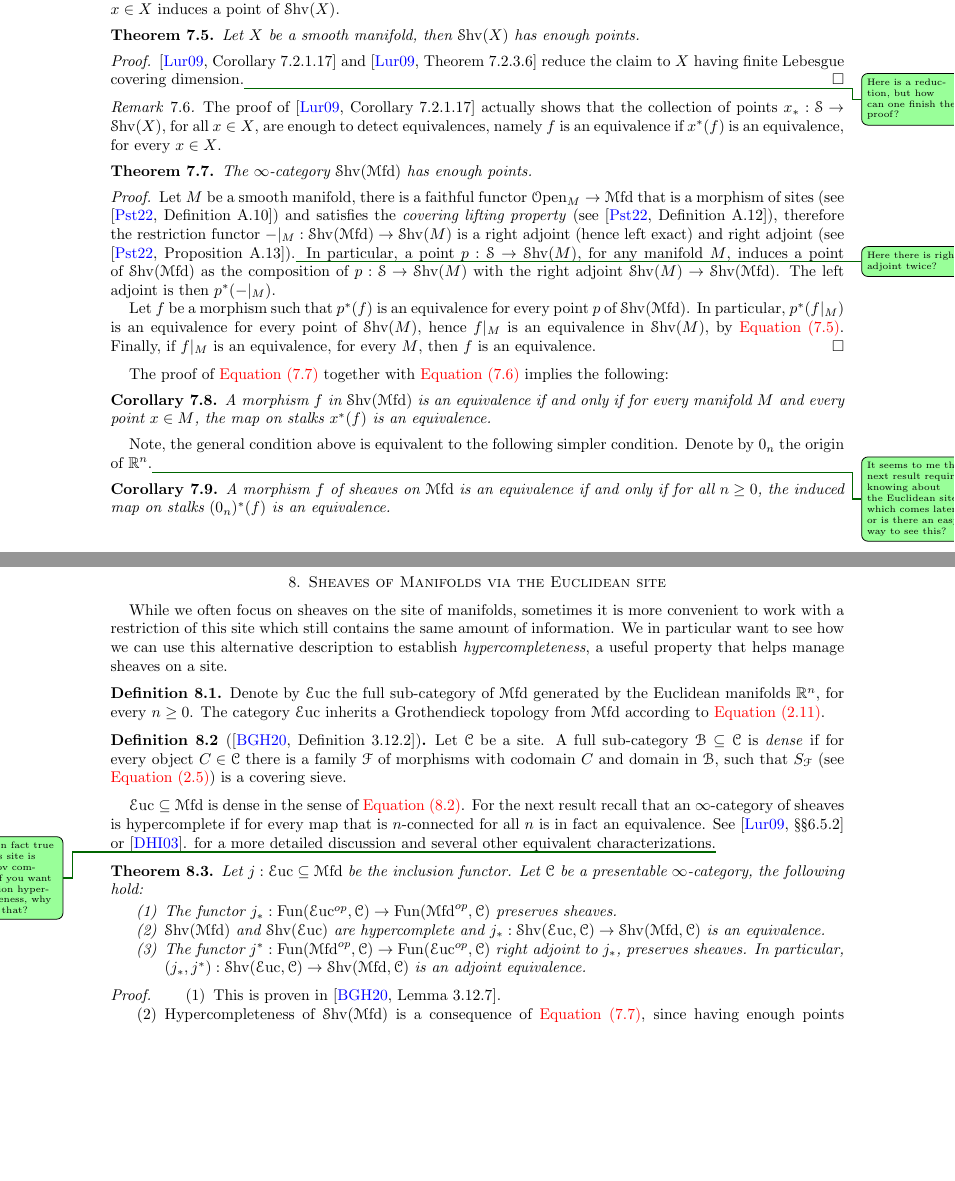
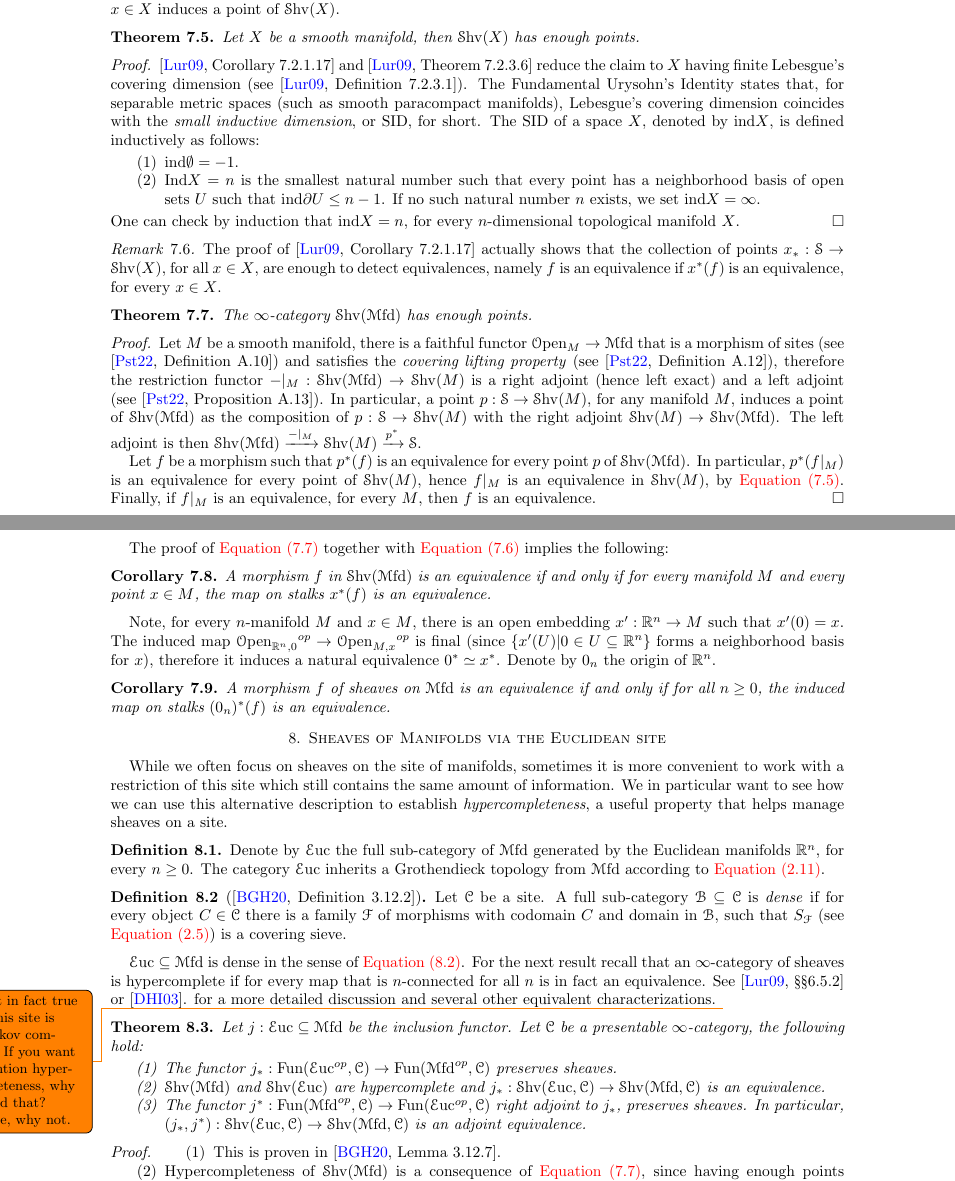
Before and after one commit to nimarasekh/DiffCoh-SoSe25, a LaTeX paper (Diff_Coh_3.tex): two parts of pages 5 and 6 of 6, joined at a grey line, cut so that both start at the same text, the shorter picture padded with empty space. Compiled offline with pdfLaTeX.

Commit message:
partial edit

```diff
--- a/Diff_Coh_3.tex
+++ b/Diff_Coh_3.tex
@@ -8,7 +8,7 @@
 
 \usepackage[colorlinks=true, linkcolor=red, citecolor = blue]{hyperref}
 \usepackage[margin=2.5cm]{geometry}
-\usepackage[textwidth=2.5cm, textsize=small, colorinlistoftodos]{todonotes}
+\usepackage[textwidth=\marginparwidth,textsize=small, colorinlistoftodos]{todonotes}
 
 \usepackage[nameinlink,capitalise,noabbrev]{cleveref}
 
@@ -335,7 +335,11 @@ We now have established a very solid understanding of sheaves on the site of man
 	Let $X$ be a smooth manifold, then $\Shv(X)$ has enough points.
 \end{theorem}
 \begin{proof}
-	\cite[Corollary 7.2.1.17]{lurie2009htt} and \cite[Theorem 7.2.3.6]{lurie2009htt} reduce the claim to $X$ having finite Lebesgue covering dimension.\nrnote{Here is a reduction, but how can one finish the proof?}
+	\cite[Corollary 7.2.1.17]{lurie2009htt} and \cite[Theorem 7.2.3.6]{lurie2009htt} reduce the claim to $X$ having finite Lebesgue's covering dimension (see \cite[Definition 7.2.3.1]{lurie2009htt}). The Fundamental Urysohn's Identity states that, for separable metric spaces (such as smooth paracompact manifolds), Lebesgue's covering dimension coincides with the \emph{small inductive dimension}, or SID, for short. The SID of a space $X$, denoted by $\mathrm{ind}X$, is defined inductively as follows:
+	\begin{enumerate}
+		\item $\mathrm{ind}\emptyset=-1$.
+		\item $\mathrm{Ind}X=n$ is the smallest natural number such that every point has a neighborhood basis of open sets $U$ such that $\mathrm{ind}\partial U\leq n-1$. If no such natural number $n$ exists, we set $\mathrm{ind}X=\infty$.
+	\end{enumerate}One can check by induction that $\mathrm{ind} X=n$, for every $n$-dimensional topological manifold $X$.
 \end{proof}
 \begin{remark}\label{rmk:geopoints}
 	The proof of \cite[Corollary 7.2.1.17]{lurie2009htt} actually shows that the collection of points $x_*:\s\to\Shv(X)$, for all $x\in X$, are enough to detect equivalences, namely $f$ is an equivalence if $x^*(f)$ is an equivalence, for every $x\in X$.
@@ -345,7 +349,7 @@ We now have established a very solid understanding of sheaves on the site of man
 	The $\infty$-category $\Shv(\Mfd)$ has enough points.
 \end{theorem}
 \begin{proof}
-	Let $M$ be a smooth manifold, there is a faithful functor $\Open_M\to\Mfd$ that is a morphism of sites (see \cite[Definition A.10]{pstragowski2022syntheticspectracellularmotivic}) and satisfies the \emph{covering lifting property} (see \cite[Definition A.12]{pstragowski2022syntheticspectracellularmotivic}), therefore the restriction functor $-|_{M}:\Shv(\Mfd)\to\Shv(M)$ is a right adjoint (hence left exact) and right adjoint (see \cite[Proposition A.13]{pstragowski2022syntheticspectracellularmotivic}).\nrnote{Here there is right adjoint twice?} In particular, a point $p:\s\to\Shv(M)$, for any manifold $M$, induces a point of $\Shv(\Mfd)$ as the composition of $p:\s\to\Shv(M)$ with the right adjoint $\Shv(M)\to\Shv(\Mfd)$. The left adjoint is then $p^*(-|_{M})$.
+	Let $M$ be a smooth manifold, there is a faithful functor $\Open_M\to\Mfd$ that is a morphism of sites (see \cite[Definition A.10]{pstragowski2022syntheticspectracellularmotivic}) and satisfies the \emph{covering lifting property} (see \cite[Definition A.12]{pstragowski2022syntheticspectracellularmotivic}), therefore the restriction functor $-|_{M}:\Shv(\Mfd)\to\Shv(M)$ is a right adjoint (hence left exact) and a left adjoint (see \cite[Proposition A.13]{pstragowski2022syntheticspectracellularmotivic}). In particular, a point $p:\s\to\Shv(M)$, for any manifold $M$, induces a point of $\Shv(\Mfd)$ as the composition of $p:\s\to\Shv(M)$ with the right adjoint $\Shv(M)\to\Shv(\Mfd)$. The left adjoint is then $\Shv(\Mfd)\xrightarrow{-|_M}\Shv(M)\xrightarrow{p^*}\s$.
 
 	Let $f$ be a morphism such that $p^*(f)$ is an equivalence for every point $p$ of $\Shv(\Mfd)$. In particular, $p^*(f|_M)$ is an equivalence for every point of $\Shv(M)$, hence $f|_M$ is an equivalence in $\Shv(M)$, by \cref{thm:enougpoints}. Finally, if $f|_M$ is an equivalence, for every $M$, then $f$ is an equivalence.
 \end{proof}
@@ -353,7 +357,7 @@ The proof of \cref{thm:mfdenoughpoints} together with \cref{rmk:geopoints} impli
 \begin{corollary}
   A morphism $f$ in $\Shv(\Mfd)$ is an equivalence if and only if for every manifold $M$ and every point $x \in M$, the map on stalks $x^*(f)$ is an equivalence.
 \end{corollary}
-Note, the general condition above is equivalent to the following simpler condition. Denote by $0_n$ the origin of $\bR^n$.\nrnote{It seems to me the next result requires knowing about the Euclidean site, which comes later, or is there an easy way to see this?}
+Note, for every $n$-manifold $M$ and $x\in M$, there is an open embedding $x':\bR^n\to M$ such that $x'(0)=x$. The induced map $\Open_{\bR^n,0}{}^{op}\to\Open_{M,x}{}^{op}$ is final (since $\{x'(U)|0\in U\subseteq\bR^n\}$ forms a neighborhood basis for $x$), therefore it induces a natural equivalence $0^*\simeq x^*$. Denote by $0_n$ the origin of $\bR^n$.
 \begin{corollary}
   A morphism $f$ of sheaves on $\Mfd$ is an equivalence if and only if for all $n \geq 0$, the induced map on stalks $(0_n)^*(f) $ is an equivalence.
 \end{corollary}
@@ -368,7 +372,9 @@ While we often focus on sheaves on the site of manifolds, sometimes it is more c
 	Let $\C$ be a site. A full sub-category $\B\subseteq\C$ is \emph{dense} if for every object $C\in\C$ there is a family $\F$ of morphisms with codomain $C$ and domain in $\B$, such that $S_\F$ (see \cref{def:generatedsieve}) is a covering sieve.
 \end{definition}
 
-$\Euc\subseteq\Mfd$ is dense in the sense of \cref{def:dense}. For the next result recall that an $\infty$-category of sheaves is hypercomplete if for every map that is $n$-connected for all $n$ is in fact an equivalence. See \cite[\S\S 6.5.2]{lurie2009htt} or \cite{dugger2003hypercoverssimplicialpresheaves}. for a more detailed discussion and several other equivalent characterizations.\nrnote{Isn't it in fact true that this site is Postnikov complete? If you want to mention hypercompleteness, why not add that?}
+$\Euc\subseteq\Mfd$ is dense in the sense of \cref{def:dense}. For the next result recall that an $\infty$-category of sheaves is hypercomplete if for every map that is $n$-connected for all $n$ is in fact an equivalence. See \cite[\S\S 6.5.2]{lurie2009htt} or \cite{dugger2003hypercoverssimplicialpresheaves}. for a more detailed discussion and several other equivalent characterizations. \todo{Isn't it in fact true that this site is Postnikov complete? If you want to mention hypercompleteness, why not add that?
+
+A. Sure, why not.}
 
 \begin{theorem}
 Let $j:\Euc\subseteq\Mfd$ be the inclusion functor. Let $\C$ be a presentable $\infty$-category, the following hold:
```
Also changed, not shown: Diff_Coh_3.pdf.
